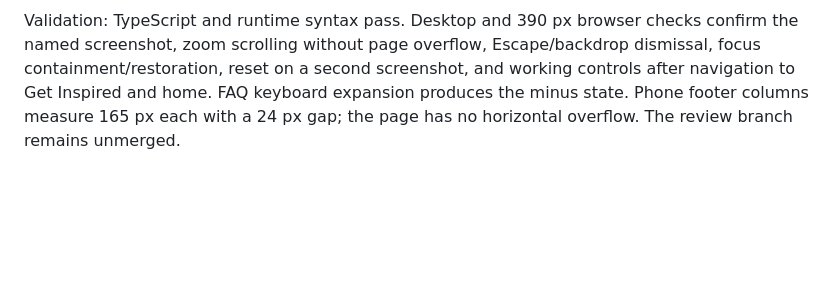
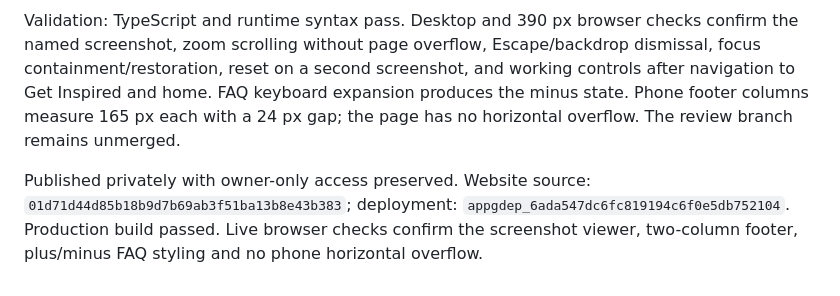
Before and after one commit to FluffyBac0n/Monk, a Markdown page: docs/website-feedback-v3-visual-corrections.md, the part around the change. Rendered like a GitHub page; blank space fills up the shorter version.

Commit message:
Record private landing UX publication

```diff
--- a/docs/website-feedback-v3-visual-corrections.md
+++ b/docs/website-feedback-v3-visual-corrections.md
@@ -156,3 +156,5 @@ The landing page uses tighter phone-only section gaps and padding, retaining the
 All three app showcase screenshots now open in a shared native dialog. The sand panel reuses established controls, supports larger zoom with internal scrolling, and closes through its button, Escape or the backdrop. Closing restores focus to the originating screenshot. Opening another screenshot resets zoom and uses that screenshot's description. The viewer is outside the HTMX content region and continues working after public page navigation. Hover/focus pauses the existing screenshot drift animation.
 
 Validation: TypeScript and runtime syntax pass. Desktop and 390 px browser checks confirm the named screenshot, zoom scrolling without page overflow, Escape/backdrop dismissal, focus containment/restoration, reset on a second screenshot, and working controls after navigation to Get Inspired and home. FAQ keyboard expansion produces the minus state. Phone footer columns measure 165 px each with a 24 px gap; the page has no horizontal overflow. The review branch remains unmerged.
+
+Published privately with owner-only access preserved. Website source: `01d71d44d85b18b9d7b69ab3f51ba13b8e43b383`; deployment: `appgdep_6ada547dc6fc819194c6f0e5db752104`. Production build passed. Live browser checks confirm the screenshot viewer, two-column footer, plus/minus FAQ styling and no phone horizontal overflow.
```
